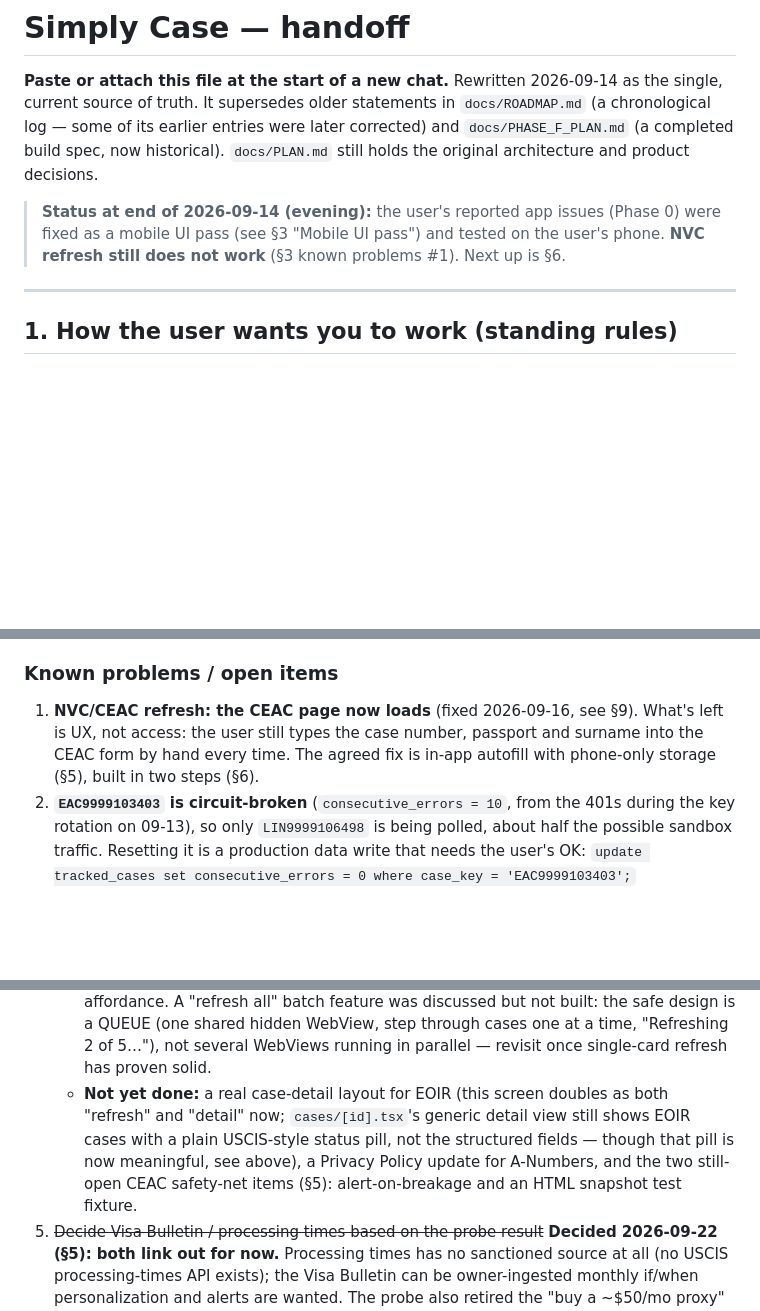
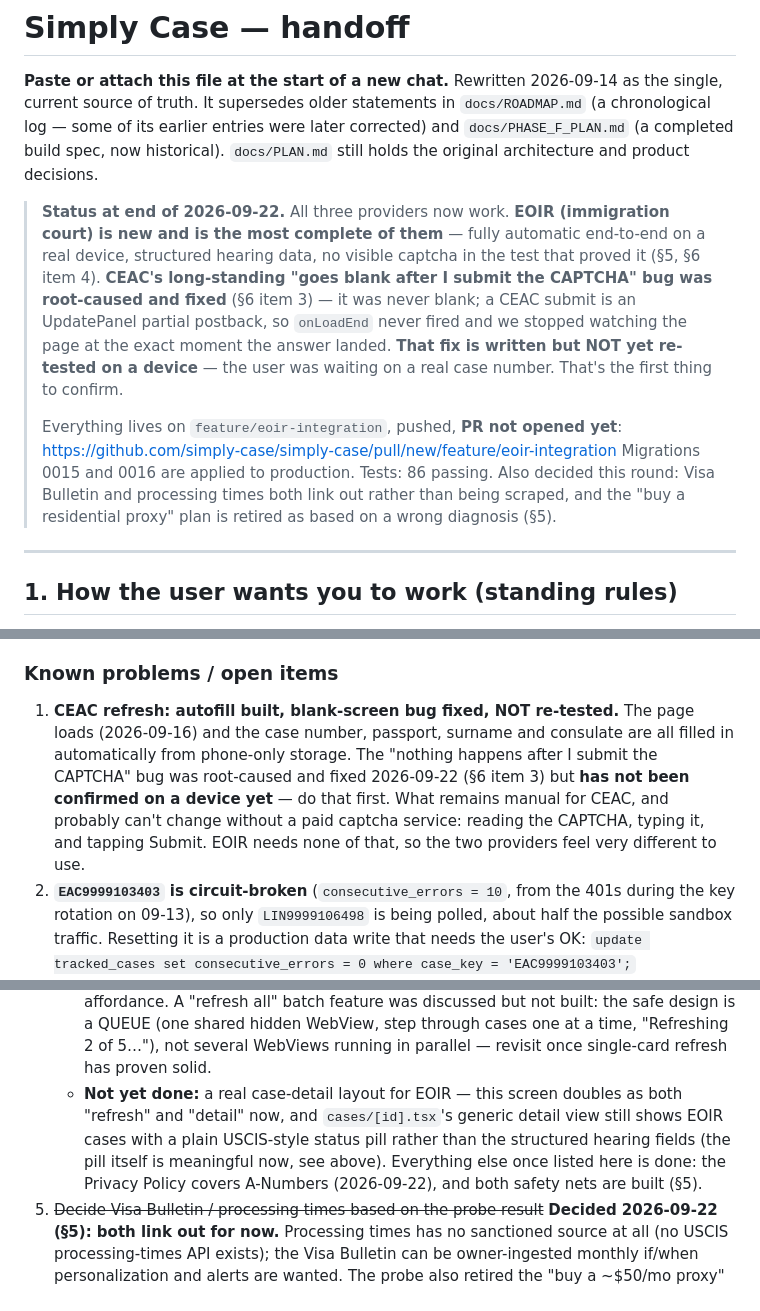
Before and after one commit to simply-case/simply-case, a Markdown page: docs/HANDOFF.md, 3 parts joined by grey strips. Rendered like a GitHub page; blank space fills up the shorter version.

Commit message:
Bring HANDOFF up to date so a fresh session isn't misled
Audited it top to bottom before handing off. The status header still
said "NVC refresh still does not work" and "next up is §6" from
2026-09-14, which is the first thing a new chat reads and was actively
wrong. Replaced with where things actually stand, including what is
explicitly NOT yet verified (the CEAC blank-screen fix, untested on a
device) so nobody inherits it as "done".

Other stale claims corrected: migration 0016 listed as unpushed when
it's applied; the Privacy Policy listed as needing an A-Number update in
three places when it was updated 2026-09-22; both safety nets listed as
open when both are built; the add-case flow described as three tiles
when it's four; migrations described as 0001-0014; and the project
summary not mentioning EOIR at all.

Left standing deliberately: the App Store data disclosure, which really
is still outstanding.

```diff
--- a/docs/HANDOFF.md
+++ b/docs/HANDOFF.md
@@ -7,10 +7,23 @@ entries were later corrected) and `docs/PHASE_F_PLAN.md` (a completed build
 spec, now historical). `docs/PLAN.md` still holds the original architecture
 and product decisions.
 
-> **Status at end of 2026-09-14 (evening):** the user's reported app issues
-> (Phase 0) were fixed as a mobile UI pass (see §3 "Mobile UI pass") and
-> tested on the user's phone. **NVC refresh still does not work** (§3 known
-> problems #1). Next up is §6.
+> **Status at end of 2026-09-22.** All three providers now work.
+> **EOIR (immigration court) is new and is the most complete of them** —
+> fully automatic end-to-end on a real device, structured hearing data, no
+> visible captcha in the test that proved it (§5, §6 item 4).
+> **CEAC's long-standing "goes blank after I submit the CAPTCHA" bug was
+> root-caused and fixed** (§6 item 3) — it was never blank; a CEAC submit
+> is an UpdatePanel partial postback, so `onLoadEnd` never fired and we
+> stopped watching the page at the exact moment the answer landed. **That
+> fix is written but NOT yet re-tested on a device** — the user was waiting
+> on a real case number. That's the first thing to confirm.
+>
+> Everything lives on `feature/eoir-integration`, pushed, **PR not opened
+> yet**: https://github.com/simply-case/simply-case/pull/new/feature/eoir-integration
+> Migrations 0015 and 0016 are applied to production. Tests: 86 passing.
+> Also decided this round: Visa Bulletin and processing times both link
+> out rather than being scraped, and the "buy a residential proxy" plan is
+> retired as based on a wrong diagnosis (§5).
 
 ---
 
@@ -136,11 +152,15 @@ install native packages with `npx expo install`.
   needs two Vault secrets the user hasn't set yet (see §6).
 
 ### Known problems / open items
-1. **NVC/CEAC refresh: the CEAC page now loads** (fixed 2026-09-16, see
-   §9). What's left is UX, not access: the user still types the case
-   number, passport and surname into the CEAC form by hand every time.
-   The agreed fix is in-app autofill with phone-only storage (§5), built
-   in two steps (§6).
+1. **CEAC refresh: autofill built, blank-screen bug fixed, NOT re-tested.**
+   The page loads (2026-09-16) and the case number, passport, surname and
+   consulate are all filled in automatically from phone-only storage. The
+   "nothing happens after I submit the CAPTCHA" bug was root-caused and
+   fixed 2026-09-22 (§6 item 3) but **has not been confirmed on a device
+   yet** — do that first. What remains manual for CEAC, and probably
+   can't change without a paid captcha service: reading the CAPTCHA,
+   typing it, and tapping Submit. EOIR needs none of that, so the two
+   providers feel very different to use.
 2. **`EAC9999103403` is circuit-broken** (`consecutive_errors = 10`, from
    the 401s during the key rotation on 09-13), so only `LIN9999106498` is
    being polled, about half the possible sandbox traffic. Resetting it is
@@ -703,13 +727,13 @@ for USCIS".
      QUEUE (one shared hidden WebView, step through cases one at a time,
      "Refreshing 2 of 5…"), not several WebViews running in parallel —
      revisit once single-card refresh has proven solid.
-   - **Not yet done:** a real case-detail layout for EOIR (this screen
-     doubles as both "refresh" and "detail" now; `cases/[id].tsx`'s
+   - **Not yet done:** a real case-detail layout for EOIR — this screen
+     doubles as both "refresh" and "detail" now, and `cases/[id].tsx`'s
      generic detail view still shows EOIR cases with a plain USCIS-style
-     status pill, not the structured fields — though that pill is now
-     meaningful, see above), a Privacy Policy update for A-Numbers, and
-     the two still-open CEAC safety-net items (§5): alert-on-breakage and
-     an HTML snapshot test fixture.
+     status pill rather than the structured hearing fields (the pill
+     itself is meaningful now, see above). Everything else once listed
+     here is done: the Privacy Policy covers A-Numbers (2026-09-22), and
+     both safety nets are built (§5).
 6. ~~Decide Visa Bulletin / processing times based on the probe result~~
    **Decided 2026-09-22 (§5): both link out for now.** Processing times
    has no sanctioned source at all (no USCIS processing-times API exists);
```
Also changed, not shown: other parts of docs/HANDOFF.md (+16 -9 lines).
